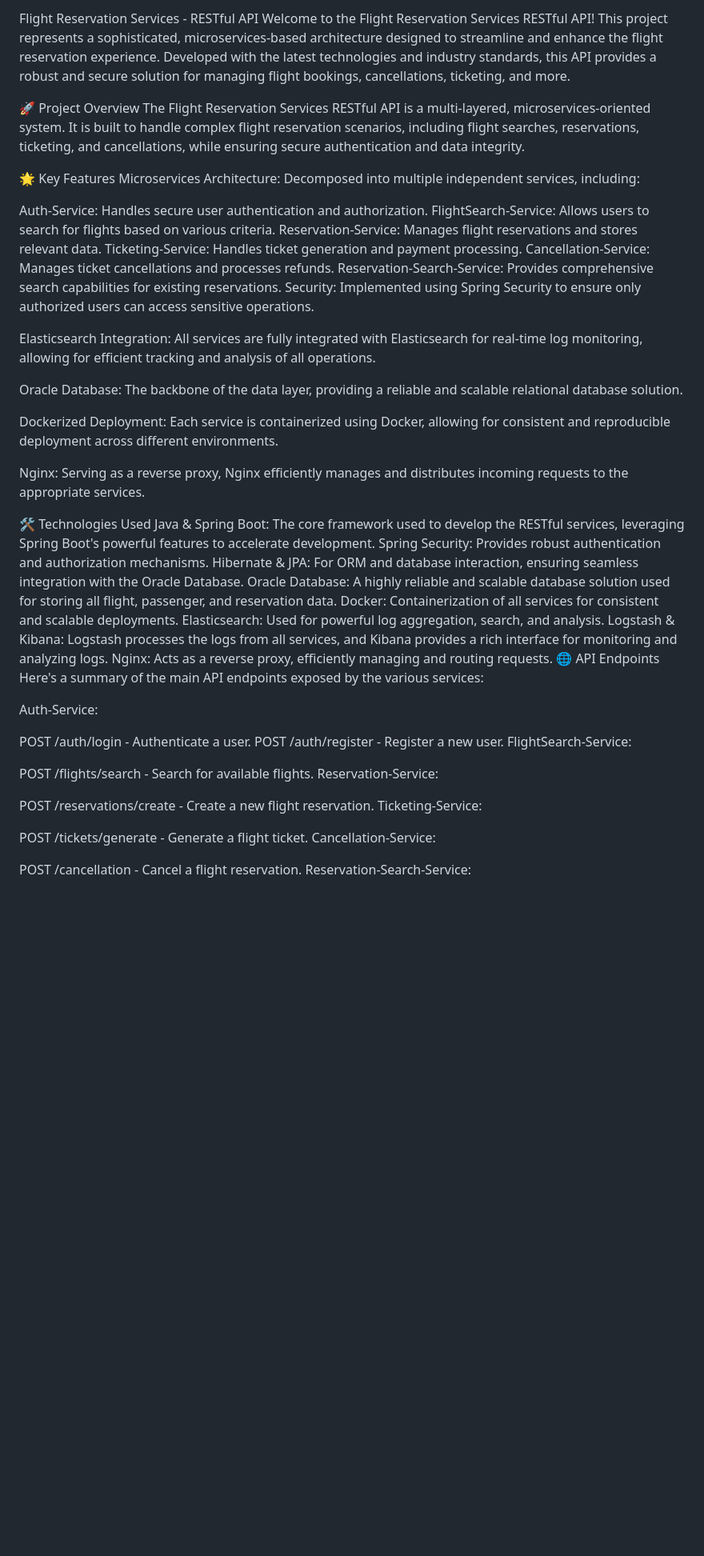
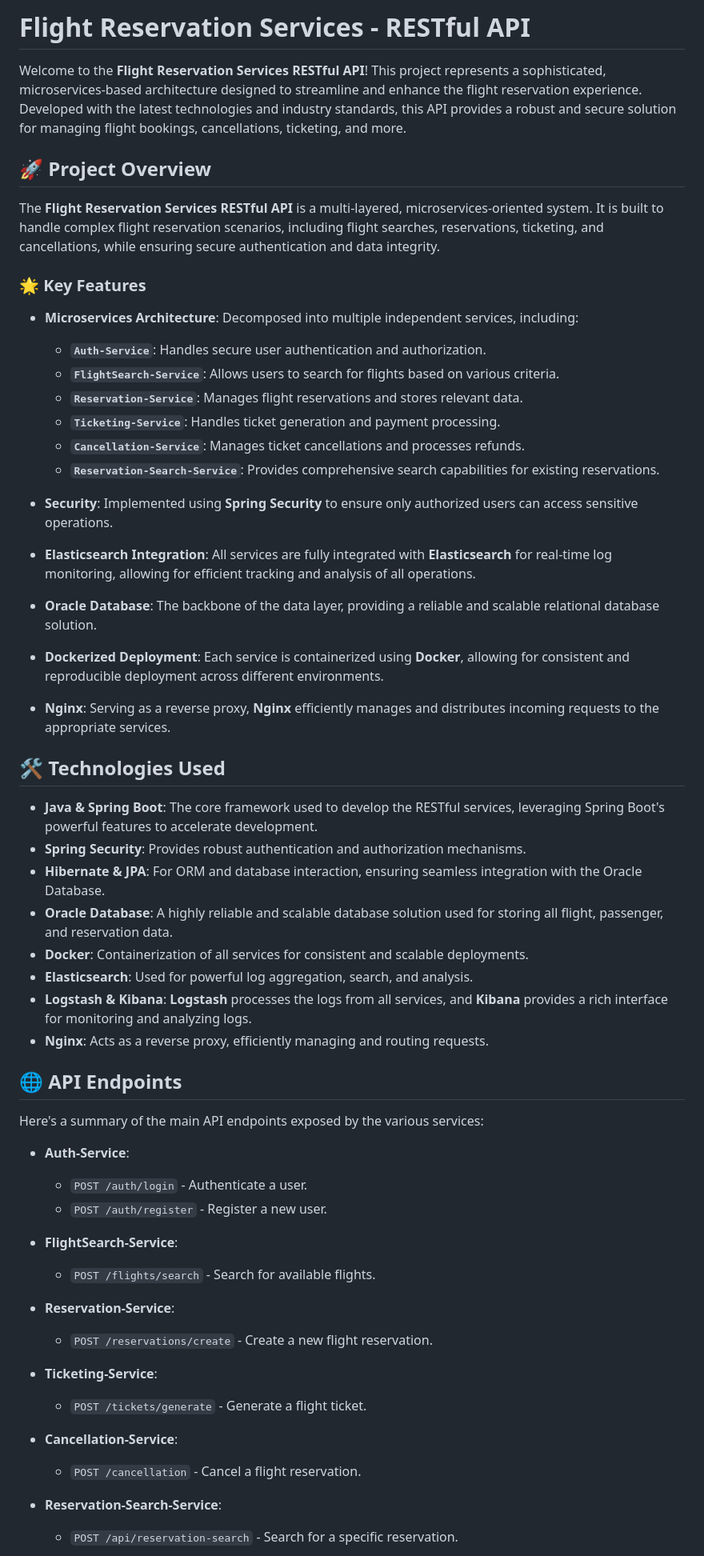
Before and after one commit to bugravibes/FlightReservationAPI, a Markdown page: README.md, the part around the change printed below. Shown: that part at 80% size. Drawn GitHub-style; blank space fills up the shorter version.

```diff
--- a/README.md
+++ b/README.md
@@ -1,55 +1,62 @@
-Flight Reservation Services - RESTful API
-Welcome to the Flight Reservation Services RESTful API! This project represents a sophisticated, microservices-based architecture designed to streamline and enhance the flight reservation experience. Developed with the latest technologies and industry standards, this API provides a robust and secure solution for managing flight bookings, cancellations, ticketing, and more.
+# **Flight Reservation Services - RESTful API**
 
-🚀 Project Overview
-The Flight Reservation Services RESTful API is a multi-layered, microservices-oriented system. It is built to handle complex flight reservation scenarios, including flight searches, reservations, ticketing, and cancellations, while ensuring secure authentication and data integrity.
+Welcome to the **Flight Reservation Services RESTful API**! This project represents a sophisticated, microservices-based architecture designed to streamline and enhance the flight reservation experience. Developed with the latest technologies and industry standards, this API provides a robust and secure solution for managing flight bookings, cancellations, ticketing, and more.
 
-🌟 Key Features
-Microservices Architecture: Decomposed into multiple independent services, including:
+## 🚀 **Project Overview**
 
-Auth-Service: Handles secure user authentication and authorization.
-FlightSearch-Service: Allows users to search for flights based on various criteria.
-Reservation-Service: Manages flight reservations and stores relevant data.
-Ticketing-Service: Handles ticket generation and payment processing.
-Cancellation-Service: Manages ticket cancellations and processes refunds.
-Reservation-Search-Service: Provides comprehensive search capabilities for existing reservations.
-Security: Implemented using Spring Security to ensure only authorized users can access sensitive operations.
+The **Flight Reservation Services RESTful API** is a multi-layered, microservices-oriented system. It is built to handle complex flight reservation scenarios, including flight searches, reservations, ticketing, and cancellations, while ensuring secure authentication and data integrity.
 
-Elasticsearch Integration: All services are fully integrated with Elasticsearch for real-time log monitoring, allowing for efficient tracking and analysis of all operations.
+### 🌟 **Key Features**
 
-Oracle Database: The backbone of the data layer, providing a reliable and scalable relational database solution.
+- **Microservices Architecture**: Decomposed into multiple independent services, including:
+  - **`Auth-Service`**: Handles secure user authentication and authorization.
+  - **`FlightSearch-Service`**: Allows users to search for flights based on various criteria.
+  - **`Reservation-Service`**: Manages flight reservations and stores relevant data.
+  - **`Ticketing-Service`**: Handles ticket generation and payment processing.
+  - **`Cancellation-Service`**: Manages ticket cancellations and processes refunds.
+  - **`Reservation-Search-Service`**: Provides comprehensive search capabilities for existing reservations.
 
-Dockerized Deployment: Each service is containerized using Docker, allowing for consistent and reproducible deployment across different environments.
+- **Security**: Implemented using **Spring Security** to ensure only authorized users can access sensitive operations.
 
-Nginx: Serving as a reverse proxy, Nginx efficiently manages and distributes incoming requests to the appropriate services.
+- **Elasticsearch Integration**: All services are fully integrated with **Elasticsearch** for real-time log monitoring, allowing for efficient tracking and analysis of all operations.
 
-🛠️ Technologies Used
-Java & Spring Boot: The core framework used to develop the RESTful services, leveraging Spring Boot's powerful features to accelerate development.
-Spring Security: Provides robust authentication and authorization mechanisms.
-Hibernate & JPA: For ORM and database interaction, ensuring seamless integration with the Oracle Database.
-Oracle Database: A highly reliable and scalable database solution used for storing all flight, passenger, and reservation data.
-Docker: Containerization of all services for consistent and scalable deployments.
-Elasticsearch: Used for powerful log aggregation, search, and analysis.
-Logstash & Kibana: Logstash processes the logs from all services, and Kibana provides a rich interface for monitoring and analyzing logs.
-Nginx: Acts as a reverse proxy, efficiently managing and routing requests.
-🌐 API Endpoints
+- **Oracle Database**: The backbone of the data layer, providing a reliable and scalable relational database solution.
+
+- **Dockerized Deployment**: Each service is containerized using **Docker**, allowing for consistent and reproducible deployment across different environments.
+
+- **Nginx**: Serving as a reverse proxy, **Nginx** efficiently manages and distributes incoming requests to the appropriate services.
+
+## 🛠️ **Technologies Used**
+
+- **Java & Spring Boot**: The core framework used to develop the RESTful services, leveraging Spring Boot's powerful features to accelerate development.
+- **Spring Security**: Provides robust authentication and authorization mechanisms.
+- **Hibernate & JPA**: For ORM and database interaction, ensuring seamless integration with the Oracle Database.
+- **Oracle Database**: A highly reliable and scalable database solution used for storing all flight, passenger, and reservation data.
+- **Docker**: Containerization of all services for consistent and scalable deployments.
+- **Elasticsearch**: Used for powerful log aggregation, search, and analysis.
+- **Logstash & Kibana**: **Logstash** processes the logs from all services, and **Kibana** provides a rich interface for monitoring and analyzing logs.
+- **Nginx**: Acts as a reverse proxy, efficiently managing and routing requests.
+
+## 🌐 **API Endpoints**
+
 Here's a summary of the main API endpoints exposed by the various services:
 
-Auth-Service:
+- **Auth-Service**:
+  - `POST /auth/login` - Authenticate a user.
+  - `POST /auth/register` - Register a new user.
 
-POST /auth/login - Authenticate a user.
-POST /auth/register - Register a new user.
-FlightSearch-Service:
+- **FlightSearch-Service**:
+  - `POST /flights/search` - Search for available flights.
 
-POST /flights/search - Search for available flights.
-Reservation-Service:
+- **Reservation-Service**:
+  - `POST /reservations/create` - Create a new flight reservation.
 
-POST /reservations/create - Create a new flight reservation.
-Ticketing-Service:
+- **Ticketing-Service**:
+  - `POST /tickets/generate` - Generate a flight ticket.
 
-POST /tickets/generate - Generate a flight ticket.
-Cancellation-Service:
+- **Cancellation-Service**:
+  - `POST /cancellation` - Cancel a flight reservation.
 
-POST /cancellation - Cancel a flight reservation.
-Reservation-Search-Service:
+- **Reservation-Search-Service**:
+  - `POST /api/reservation-search` - Search for a specific reservation.
 
```
Also changed, not shown: other parts of README.md (+11 -10 lines).
